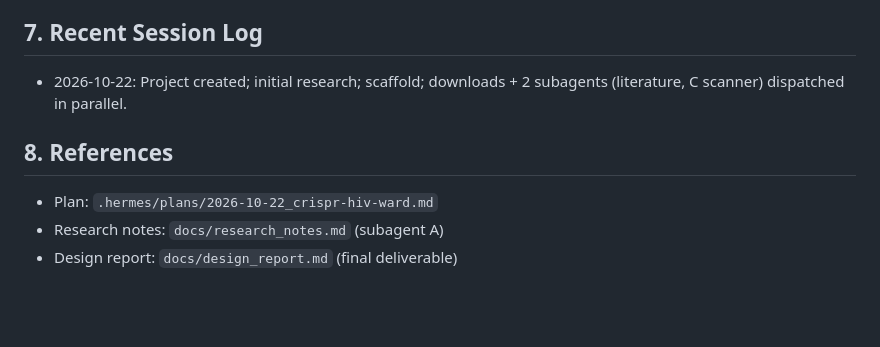
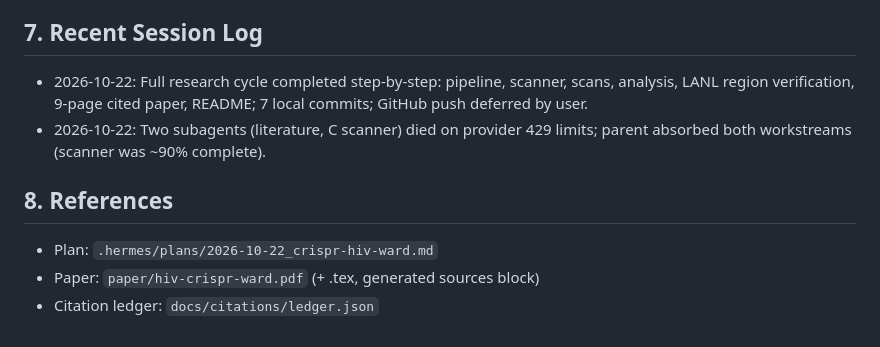
Before and after one commit to drwjkirkpatrick-web/crispr-hiv-ward, a Markdown page: Project_state.md, the part around one of its changes. Drawn GitHub-style; blank space fills up the shorter version.

```diff
--- a/Project_state.md
+++ b/Project_state.md
@@ -62,9 +63,12 @@ evidence. Computational/literature work only; no wet-lab, no GitHub push yet.
 
 ## 7. Recent Session Log
-- 2026-10-22: Project created; initial research; scaffold; downloads + 2 subagents
-  (literature, C scanner) dispatched in parallel.
+- 2026-10-22: Full research cycle completed step-by-step: pipeline, scanner,
+  scans, analysis, LANL region verification, 9-page cited paper, README;
+  7 local commits; GitHub push deferred by user.
+- 2026-10-22: Two subagents (literature, C scanner) died on provider 429
+  limits; parent absorbed both workstreams (scanner was ~90% complete).
 
 ## 8. References
 - Plan: `.hermes/plans/2026-10-22_crispr-hiv-ward.md`
-- Research notes: `docs/research_notes.md` (subagent A)
-- Design report: `docs/design_report.md` (final deliverable)
+- Paper: `paper/hiv-crispr-ward.pdf` (+ .tex, generated sources block)
+- Citation ledger: `docs/citations/ledger.json`
```
Also changed, not shown: other parts of Project_state.md (+36 -35 lines).
